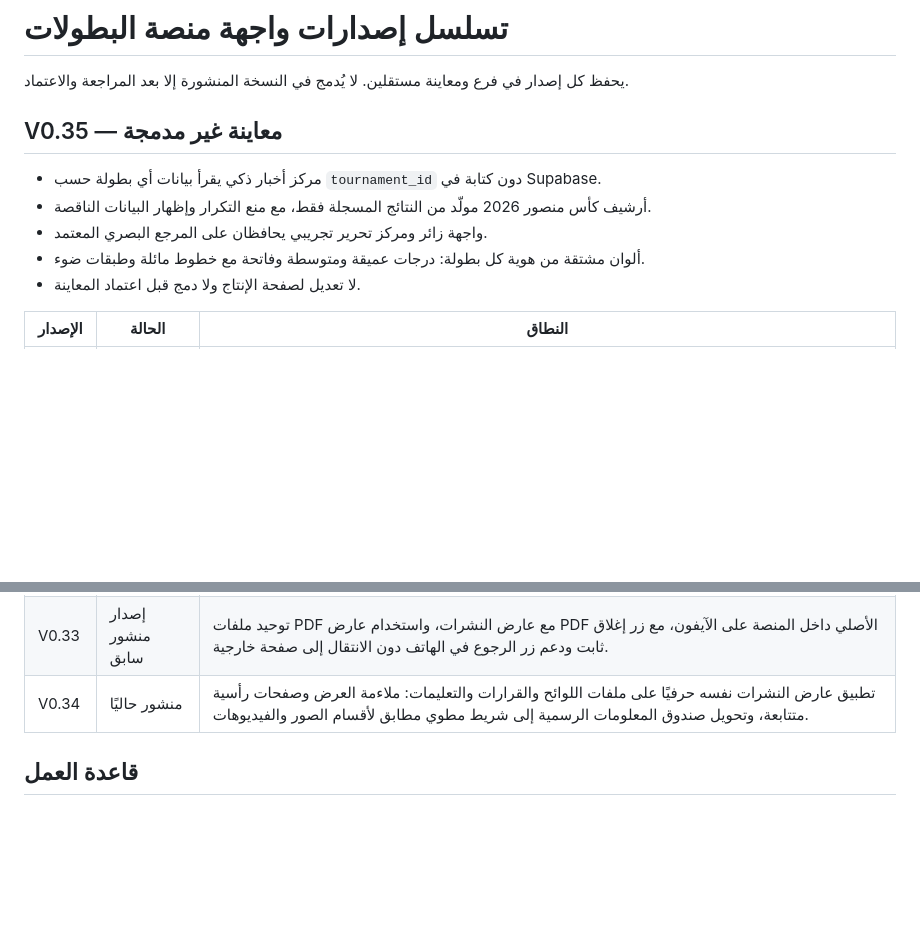
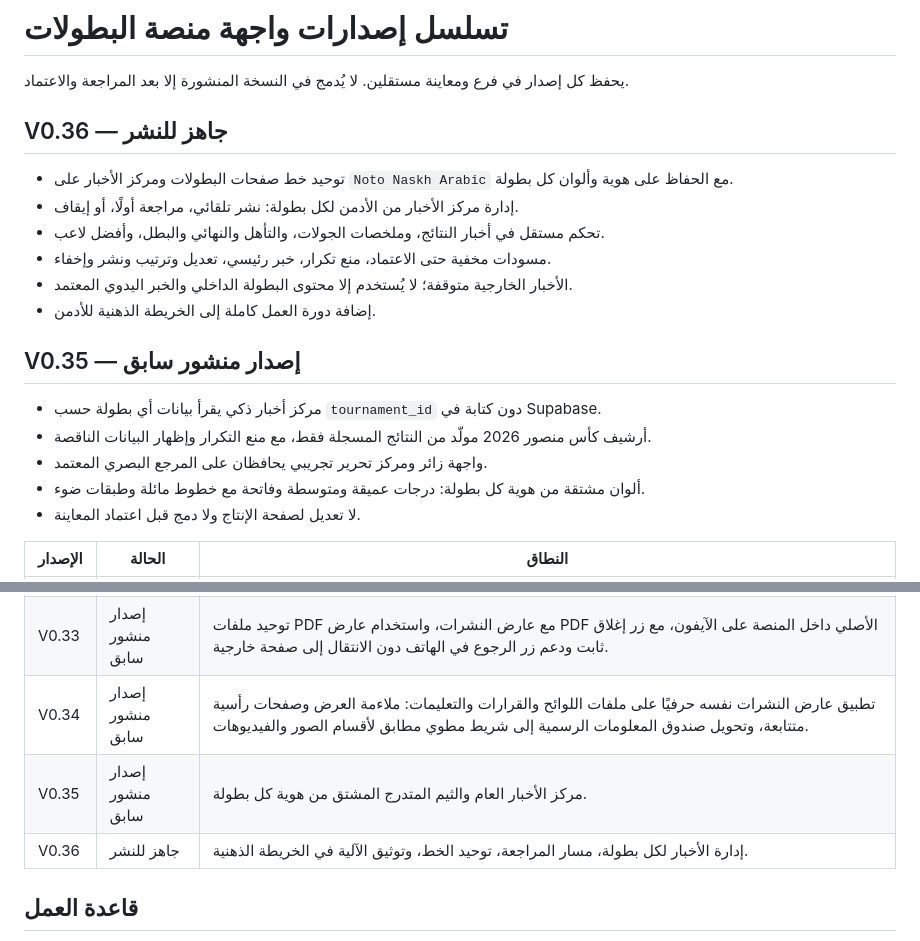
Before and after one commit to gido70/football-championships, a Markdown page: VERSIONS.md, 2 parts joined by grey strips. Rendered like a GitHub page; blank space fills up the shorter version.

Commit message:
V0.36: finalize smart news administration (VERSIONS.md)

```diff
--- a/VERSIONS.md
+++ b/VERSIONS.md
@@ -1,14 +1,23 @@
 # تسلسل إصدارات واجهة منصة البطولات
 
 يحفظ كل إصدار في فرع ومعاينة مستقلين. لا يُدمج في النسخة المنشورة إلا بعد المراجعة والاعتماد.
-## V0.35 — معاينة غير مدمجة
+
+## V0.36 — جاهز للنشر
+
+- توحيد خط صفحات البطولات ومركز الأخبار على `Noto Naskh Arabic` مع الحفاظ على هوية وألوان كل بطولة.
+- إدارة مركز الأخبار من الأدمن لكل بطولة: نشر تلقائي، مراجعة أولًا، أو إيقاف.
+- تحكم مستقل في أخبار النتائج، وملخصات الجولات، والتأهل والنهائي والبطل، وأفضل لاعب.
+- مسودات مخفية حتى الاعتماد، منع تكرار، خبر رئيسي، تعديل وترتيب ونشر وإخفاء.
+- الأخبار الخارجية متوقفة؛ لا يُستخدم إلا محتوى البطولة الداخلي والخبر اليدوي المعتمد.
+- إضافة دورة العمل كاملة إلى الخريطة الذهنية للأدمن.
+
+## V0.35 — إصدار منشور سابق
 
 - مركز أخبار ذكي يقرأ بيانات أي بطولة حسب `tournament_id` دون كتابة في Supabase.
 - أرشيف كأس منصور 2026 مولّد من النتائج المسجلة فقط، مع منع التكرار وإظهار البيانات الناقصة.
 - واجهة زائر ومركز تحرير تجريبي يحافظان على المرجع البصري المعتمد.
 - ألوان مشتقة من هوية كل بطولة: درجات عميقة ومتوسطة وفاتحة مع خطوط مائلة وطبقات ضوء.
 - لا تعديل لصفحة الإنتاج ولا دمج قبل اعتماد المعاينة.
-
 
 | الإصدار | الحالة | النطاق |
 |---|---|---|
@@ -44,7 +53,9 @@
 | V0.31 | إصدار منشور سابق | مركز معلومات وإعلام لكل بطولة مع لوائح وقرارات وتعليمات وفيديوهات شارحة، وتحكم مركزي في إظهار وإخفاء الأقسام وكل مادة منفردة. |
 | V0.32 | إصدار منشور سابق | إعادة شريط الأخبار إلى أعلى أقسام البطولة، ورفع الملفات بعناوين تلقائية، وتحسين عارض PDF والفيديو بخلفية سماوية وأزرار آمنة وواضحة على الهاتف. |
 | V0.33 | إصدار منشور سابق | توحيد ملفات PDF مع عارض النشرات، واستخدام عارض PDF الأصلي داخل المنصة على الآيفون، مع زر إغلاق ثابت ودعم زر الرجوع في الهاتف دون الانتقال إلى صفحة خارجية. |
-| V0.34 | منشور حاليًا | تطبيق عارض النشرات نفسه حرفيًا على ملفات اللوائح والقرارات والتعليمات: ملاءمة العرض وصفحات رأسية متتابعة، وتحويل صندوق المعلومات الرسمية إلى شريط مطوي مطابق لأقسام الصور والفيديوهات. |
+| V0.34 | إصدار منشور سابق | تطبيق عارض النشرات نفسه حرفيًا على ملفات اللوائح والقرارات والتعليمات: ملاءمة العرض وصفحات رأسية متتابعة، وتحويل صندوق المعلومات الرسمية إلى شريط مطوي مطابق لأقسام الصور والفيديوهات. |
+| V0.35 | إصدار منشور سابق | مركز الأخبار العام والثيم المتدرج المشتق من هوية كل بطولة. |
+| V0.36 | جاهز للنشر | إدارة الأخبار لكل بطولة، مسار المراجعة، توحيد الخط، وتوثيق الآلية في الخريطة الذهنية. |
 
 ## قاعدة العمل
 
```
